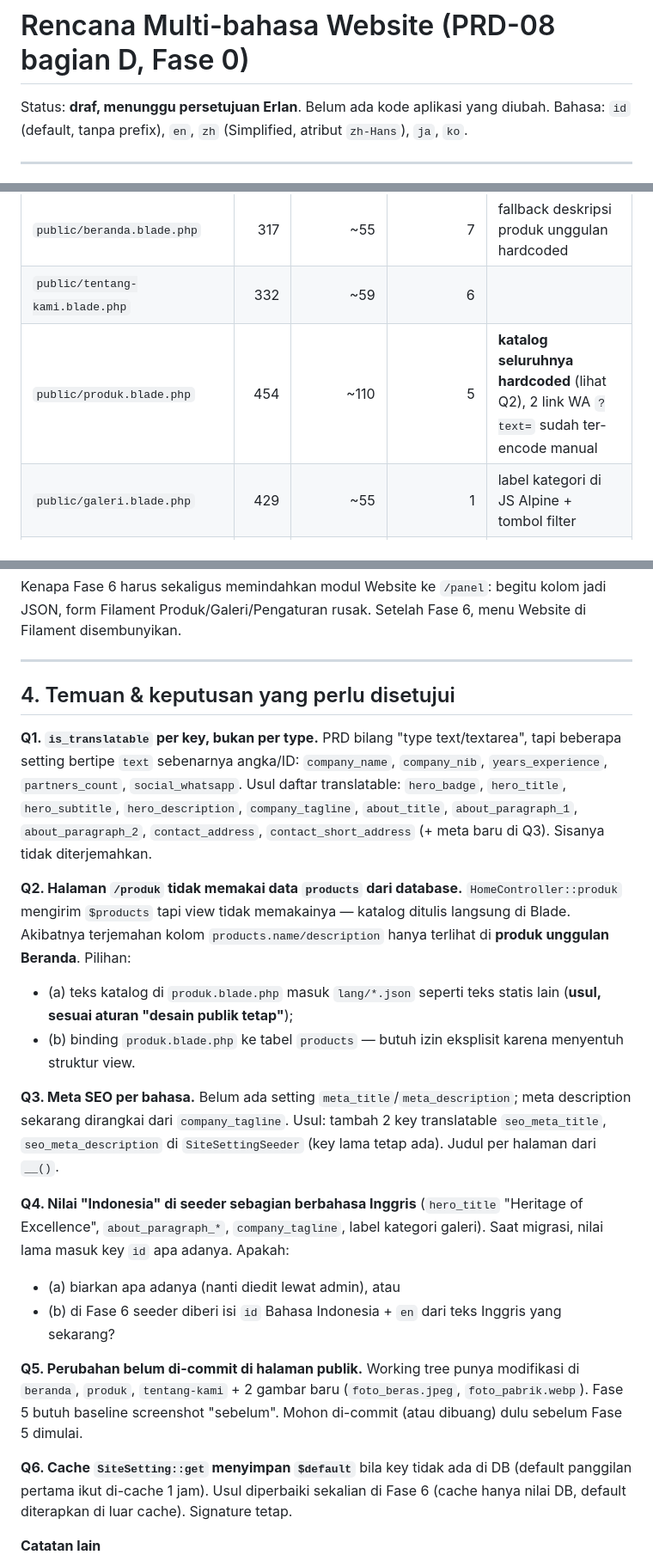
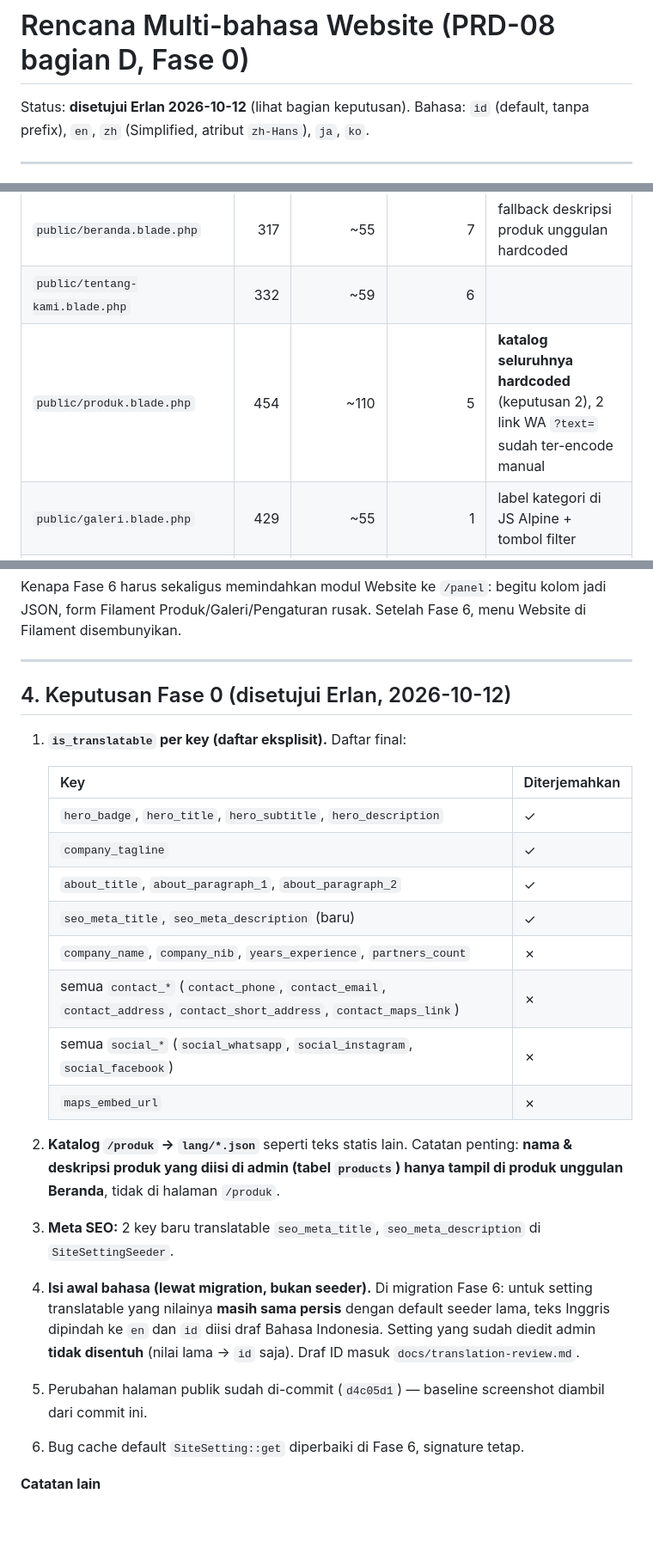
Before and after one commit to Erlangga2207/pb-ani-wijaya, a Markdown page: docs/i18n-plan.md, 3 parts joined by grey strips. Shown at 86% size. GitHub-like rendering; blank space fills up the shorter version.

```diff
--- a/docs/i18n-plan.md
+++ b/docs/i18n-plan.md
@@ -1,6 +1,6 @@
 # Rencana Multi-bahasa Website (PRD-08 bagian D, Fase 0)
 
-Status: **draf, menunggu persetujuan Erlan**. Belum ada kode aplikasi yang diubah.
+Status: **disetujui Erlan 2026-10-12** (lihat bagian keputusan).
 Bahasa: `id` (default, tanpa prefix), `en`, `zh` (Simplified, atribut `zh-Hans`), `ja`, `ko`.
 
 ---
@@ -13,7 +13,7 @@ Hitungan otomatis (text node + atribut `alt`/`placeholder`/`title`/`aria-label`/
 |---|---:|---:|---:|---|
 | `public/beranda.blade.php` | 317 | ~55 | 7 | fallback deskripsi produk unggulan hardcoded |
 | `public/tentang-kami.blade.php` | 332 | ~59 | 6 | |
-| `public/produk.blade.php` | 454 | ~110 | 5 | **katalog seluruhnya hardcoded** (lihat Q2), 2 link WA `?text=` sudah ter-encode manual |
+| `public/produk.blade.php` | 454 | ~110 | 5 | **katalog seluruhnya hardcoded** (keputusan 2), 2 link WA `?text=` sudah ter-encode manual |
 | `public/galeri.blade.php` | 429 | ~55 | 1 | label kategori di JS Alpine + tombol filter |
 | `public/kontak.blade.php` | 466 | ~84 | 17 | label/placeholder form, 2 link WA `?text=`, flash sukses |
 | `components/navbar.blade.php` | 86 | ~8 | 2 | `$menuItems` di `@php` (5 label) |
@@ -85,24 +85,26 @@ Kenapa Fase 6 harus sekaligus memindahkan modul Website ke `/panel`: begitu kolo
 
 ---
 
-## 4. Temuan & keputusan yang perlu disetujui
+## 4. Keputusan Fase 0 (disetujui Erlan, 2026-10-12)
 
-**Q1. `is_translatable` per key, bukan per type.** PRD bilang "type text/textarea", tapi beberapa setting bertipe `text` sebenarnya angka/ID: `company_name`, `company_nib`, `years_experience`, `partners_count`, `social_whatsapp`. Usul daftar translatable:
-`hero_badge`, `hero_title`, `hero_subtitle`, `hero_description`, `company_tagline`, `about_title`, `about_paragraph_1`, `about_paragraph_2`, `contact_address`, `contact_short_address` (+ meta baru di Q3). Sisanya tidak diterjemahkan.
+1. **`is_translatable` per key (daftar eksplisit).** Daftar final:
 
-**Q2. Halaman `/produk` tidak memakai data `products` dari database.** `HomeController::produk` mengirim `$products` tapi view tidak memakainya — katalog ditulis langsung di Blade. Akibatnya terjemahan kolom `products.name/description` hanya terlihat di **produk unggulan Beranda**. Pilihan:
-- (a) teks katalog di `produk.blade.php` masuk `lang/*.json` seperti teks statis lain (**usul, sesuai aturan "desain publik tetap"**);
-- (b) binding `produk.blade.php` ke tabel `products` — butuh izin eksplisit karena menyentuh struktur view.
+   | Key | Diterjemahkan |
+   |---|---|
+   | `hero_badge`, `hero_title`, `hero_subtitle`, `hero_description` | ✓ |
+   | `company_tagline` | ✓ |
+   | `about_title`, `about_paragraph_1`, `about_paragraph_2` | ✓ |
+   | `seo_meta_title`, `seo_meta_description` (baru) | ✓ |
+   | `company_name`, `company_nib`, `years_experience`, `partners_count` | ✗ |
+   | semua `contact_*` (`contact_phone`, `contact_email`, `contact_address`, `contact_short_address`, `contact_maps_link`) | ✗ |
+   | semua `social_*` (`social_whatsapp`, `social_instagram`, `social_facebook`) | ✗ |
+   | `maps_embed_url` | ✗ |
 
-**Q3. Meta SEO per bahasa.** Belum ada setting `meta_title`/`meta_description`; meta description sekarang dirangkai dari `company_tagline`. Usul: tambah 2 key translatable `seo_meta_title`, `seo_meta_description` di `SiteSettingSeeder` (key lama tetap ada). Judul per halaman dari `__()`.
-
-**Q4. Nilai "Indonesia" di seeder sebagian berbahasa Inggris** (`hero_title` "Heritage of Excellence", `about_paragraph_*`, `company_tagline`, label kategori galeri). Saat migrasi, nilai lama masuk key `id` apa adanya. Apakah:
-- (a) biarkan apa adanya (nanti diedit lewat admin), atau
-- (b) di Fase 6 seeder diberi isi `id` Bahasa Indonesia + `en` dari teks Inggris yang sekarang?
-
-**Q5. Perubahan belum di-commit di halaman publik.** Working tree punya modifikasi di `beranda`, `produk`, `tentang-kami` + 2 gambar baru (`foto_beras.jpeg`, `foto_pabrik.webp`). Fase 5 butuh baseline screenshot "sebelum". Mohon di-commit (atau dibuang) dulu sebelum Fase 5 dimulai.
-
-**Q6. Cache `SiteSetting::get` menyimpan `$default`** bila key tidak ada di DB (default panggilan pertama ikut di-cache 1 jam). Usul diperbaiki sekalian di Fase 6 (cache hanya nilai DB, default diterapkan di luar cache). Signature tetap.
+2. **Katalog `/produk` → `lang/*.json`** seperti teks statis lain. Catatan penting: **nama & deskripsi produk yang diisi di admin (tabel `products`) hanya tampil di produk unggulan Beranda**, tidak di halaman `/produk`.
+3. **Meta SEO:** 2 key baru translatable `seo_meta_title`, `seo_meta_description` di `SiteSettingSeeder`.
+4. **Isi awal bahasa (lewat migration, bukan seeder).** Di migration Fase 6: untuk setting translatable yang nilainya **masih sama persis** dengan default seeder lama, teks Inggris dipindah ke `en` dan `id` diisi draf Bahasa Indonesia. Setting yang sudah diedit admin **tidak disentuh** (nilai lama → `id` saja). Draf ID masuk `docs/translation-review.md`.
+5. Perubahan halaman publik sudah di-commit (`d4c05d1`) — baseline screenshot diambil dari commit ini.
+6. Bug cache default `SiteSetting::get` diperbaiki di Fase 6, signature tetap.
 
 **Catatan lain**
 - Tailwind di halaman publik via CDN play script — tidak diubah.
```
Also changed, not shown: docs/admin-migration-plan.md (+18 -20 lines).
